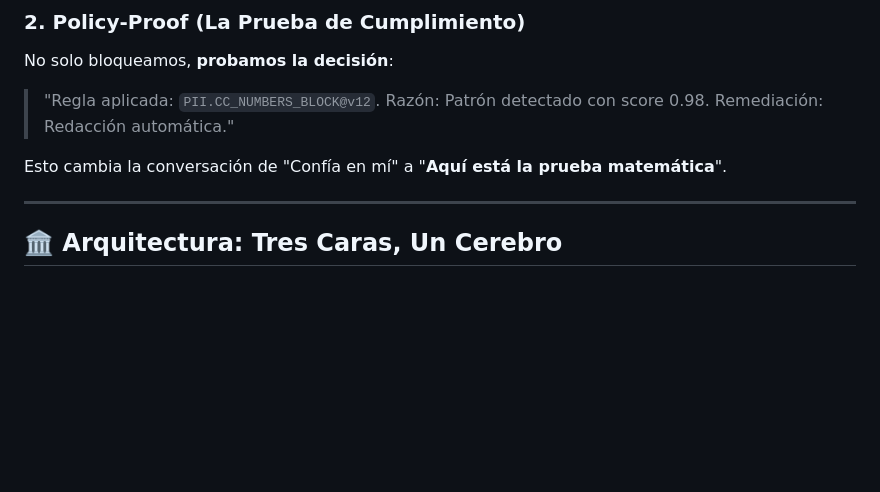
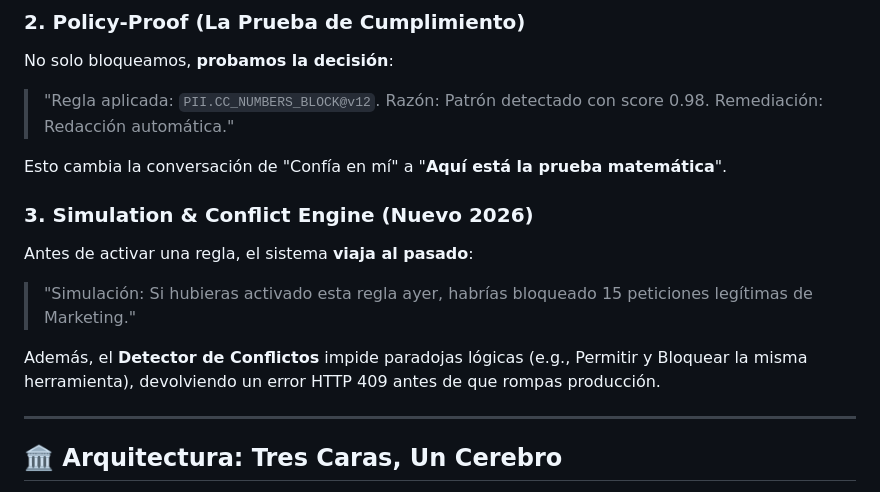
Before and after one commit to Jairogelpi/agentshield, a Markdown page: README.md, the part around the change. GitHub-like rendering; blank space fills up the shorter version.

Commit message:
docs: Update README with Simulation Mode and Conflict Detection

```diff
--- a/README.md
+++ b/README.md
@@ -30,6 +30,12 @@ No solo bloqueamos, **probamos la decisión**:
 > "Regla aplicada: `PII.CC_NUMBERS_BLOCK@v12`. Razón: Patrón detectado con score 0.98. Remediación: Redacción automática."
 
 Esto cambia la conversación de "Confía en mí" a "**Aquí está la prueba matemática**".
+
+### 3. Simulation & Conflict Engine (Nuevo 2026)
+Antes de activar una regla, el sistema **viaja al pasado**:
+> "Simulación: Si hubieras activado esta regla ayer, habrías bloqueado 15 peticiones legítimas de Marketing."
+
+Además, el **Detector de Conflictos** impide paradojas lógicas (e.g., Permitir y Bloquear la misma herramienta), devolviendo un error HTTP 409 antes de que rompas producción.
 
 ---
 
```
